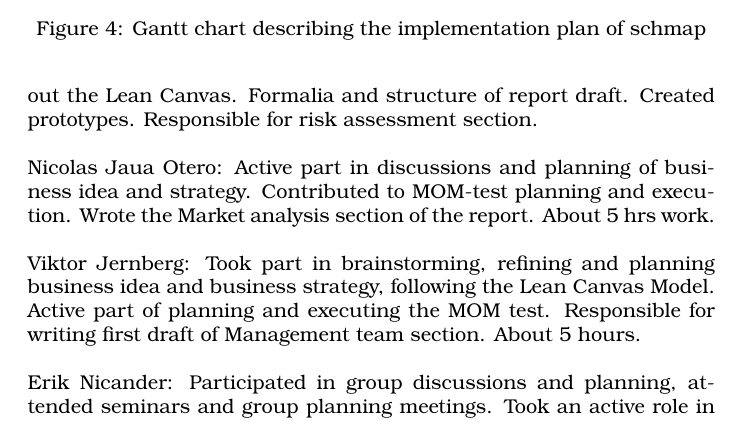
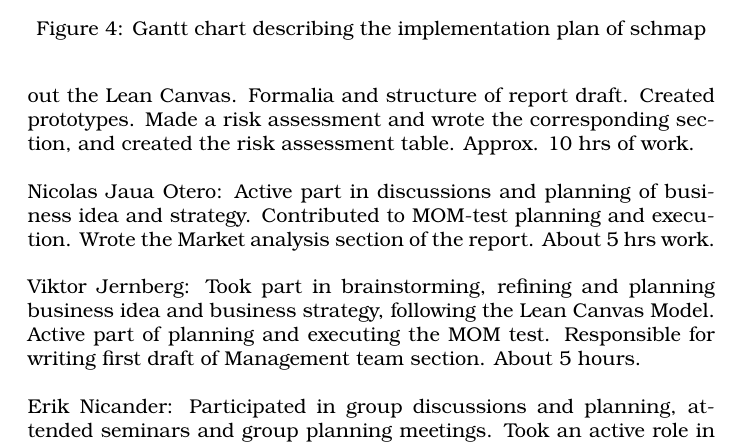
Before and after one commit to nilsreberg/etsf25, a LaTeX document (main.tex): part of page 11 of 11, cut so that both start at the same text. Compiled offline with pdfLaTeX.

Commit message:
Update contr statement.tex

```diff
--- a/main.tex
+++ b/main.tex
@@ -242,7 +242,7 @@ Maintenance &  Lack of proper documentation & low & Clear guidelines on document
 \subsection{Contribution statement}
 Thomas Dellwik: Part of group brainstorming and discussions when forming our business idea and MOM-test questions. Responsible for writing the Business model section in the first draft of the report. Spent around 5 hours total. \\
 \\
-Marina Fridh-Cardoso: Participated in discussions in regards to formulating and refining our business idea. Strengths and weaknesses, how to create value for both customers (retailers) and users. Active in planning and executing MOM-test. Together with team members filled out the Lean Canvas. Formalia and structure of report draft. Created prototypes. Responsible for risk assessment section. \\
+Marina Fridh-Cardoso: Participated in discussions in regards to formulating and refining our business idea. Strengths and weaknesses, how to create value for both customers (retailers) and users. Active in planning and executing MOM-test. Together with team members filled out the Lean Canvas. Formalia and structure of report draft. Created prototypes. Made a risk assessment and wrote the corresponding section, and created the risk assessment table. Approx. 10 hrs of work. \\
 \\
 Nicolas Jaua Otero: Active part in discussions and planning of business idea and strategy. Contributed to MOM-test planning and execution. Wrote the Market analysis section of the report. About 5 hrs work.\\
 \\
```
